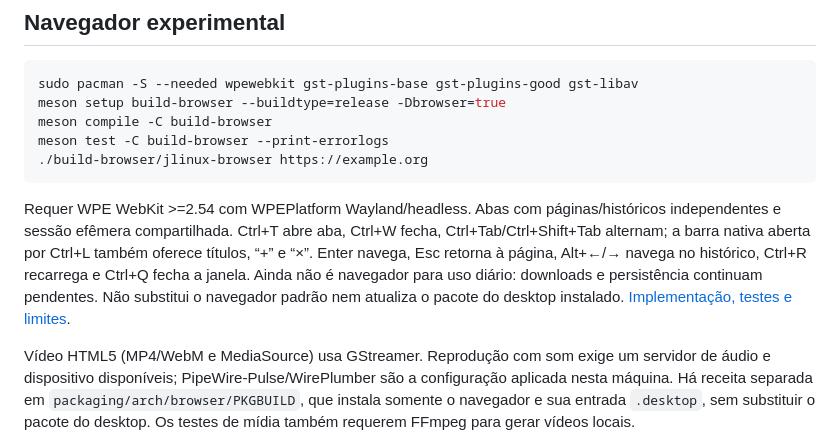
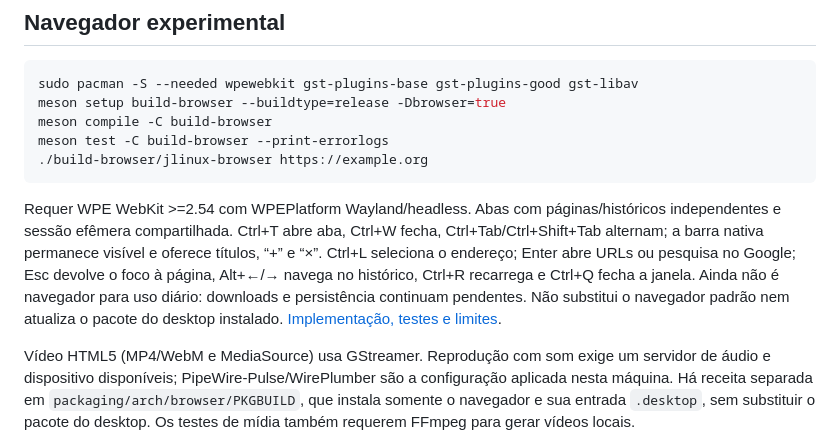
Before and after one commit to JefferssonAllves/JLinux, a Markdown page: README.md, the part around the change. GitHub-like rendering.

Commit message:
feat: keep browser navigation visible and search with Google

````diff
--- a/README.md
+++ b/README.md
@@ -25,7 +25,7 @@ meson test -C build-browser --print-errorlogs
 ./build-browser/jlinux-browser https://example.org
 ```
 
-Requer WPE WebKit >=2.54 com WPEPlatform Wayland/headless. Abas com páginas/históricos independentes e sessão efêmera compartilhada. Ctrl+T abre aba, Ctrl+W fecha, Ctrl+Tab/Ctrl+Shift+Tab alternam; a barra nativa aberta por Ctrl+L também oferece títulos, “+” e “×”. Enter navega, Esc retorna à página, Alt+←/→ navega no histórico, Ctrl+R recarrega e Ctrl+Q fecha a janela. Ainda não é navegador para uso diário: downloads e persistência continuam pendentes. Não substitui o navegador padrão nem atualiza o pacote do desktop instalado. [Implementação, testes e limites](docs/browser.md).
+Requer WPE WebKit >=2.54 com WPEPlatform Wayland/headless. Abas com páginas/históricos independentes e sessão efêmera compartilhada. Ctrl+T abre aba, Ctrl+W fecha, Ctrl+Tab/Ctrl+Shift+Tab alternam; a barra nativa permanece visível e oferece títulos, “+” e “×”. Ctrl+L seleciona o endereço; Enter abre URLs ou pesquisa no Google; Esc devolve o foco à página, Alt+←/→ navega no histórico, Ctrl+R recarrega e Ctrl+Q fecha a janela. Ainda não é navegador para uso diário: downloads e persistência continuam pendentes. Não substitui o navegador padrão nem atualiza o pacote do desktop instalado. [Implementação, testes e limites](docs/browser.md).
 
 Vídeo HTML5 (MP4/WebM e MediaSource) usa GStreamer. Reprodução com som exige um servidor de áudio e dispositivo disponíveis; PipeWire-Pulse/WirePlumber são a configuração aplicada nesta máquina. Há receita separada em `packaging/arch/browser/PKGBUILD`, que instala somente o navegador e sua entrada `.desktop`, sem substituir o pacote do desktop. Os testes de mídia também requerem FFmpeg para gerar vídeos locais.
 
````
Also changed, not shown: TASKS.md (+6 -0 lines), docs/browser.md (+15 -5 lines), docs/design/browser-navigation-preview.png, 7 other files.
